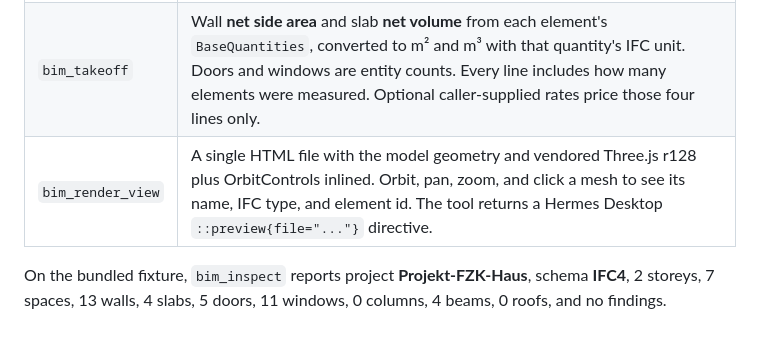
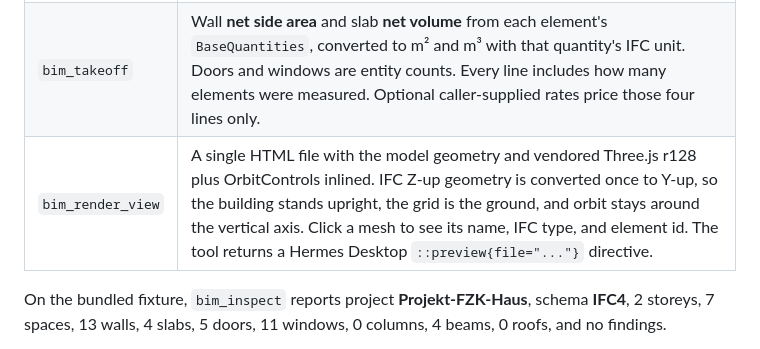
Before and after one commit to stupidburgers/hermes-bim-studio, a Markdown page: README.md, the part around one of its changes. Rendered like a GitHub page.

```diff
--- a/README.md
+++ b/README.md
@@ -20,7 +20,7 @@ The plugin registers three tools from [`plugin/`](plugin/):
 | --- | --- |
 | `bim_inspect` | Project name, IFC schema, SHA-256, and counts of storeys, spaces, walls, slabs, doors, windows, columns, beams, and roofs. It also reports two model-quality findings: elements among walls, slabs, doors, windows, columns, and beams with no `IfcRelContainedInSpatialStructure`, and walls or slabs with no name. |
 | `bim_takeoff` | Wall **net side area** and slab **net volume** from each element's `BaseQuantities`, converted to m² and m³ with that quantity's IFC unit. Doors and windows are entity counts. Every line includes how many elements were measured. Optional caller-supplied rates price those four lines only. |
-| `bim_render_view` | A single HTML file with the model geometry and vendored Three.js r128 plus OrbitControls inlined. Orbit, pan, zoom, and click a mesh to see its name, IFC type, and element id. The tool returns a Hermes Desktop `::preview{file="..."}` directive. |
+| `bim_render_view` | A single HTML file with the model geometry and vendored Three.js r128 plus OrbitControls inlined. IFC Z-up geometry is converted once to Y-up, so the building stands upright, the grid is the ground, and orbit stays around the vertical axis. Click a mesh to see its name, IFC type, and element id. The tool returns a Hermes Desktop `::preview{file="..."}` directive. |
 
 On the bundled fixture, `bim_inspect` reports project **Projekt-FZK-Haus**, schema **IFC4**, 2 storeys, 7 spaces, 13 walls, 4 slabs, 5 doors, 11 windows, 0 columns, 4 beams, 0 roofs, and no findings.
 
```
Also changed, not shown: other parts of README.md (+1 -1 lines), plugin/README.md (+7 -6 lines), docs/screenshots/sample-house-viewer.png, docs/screenshots/viewer-wall-selection.png, 5 other files.
